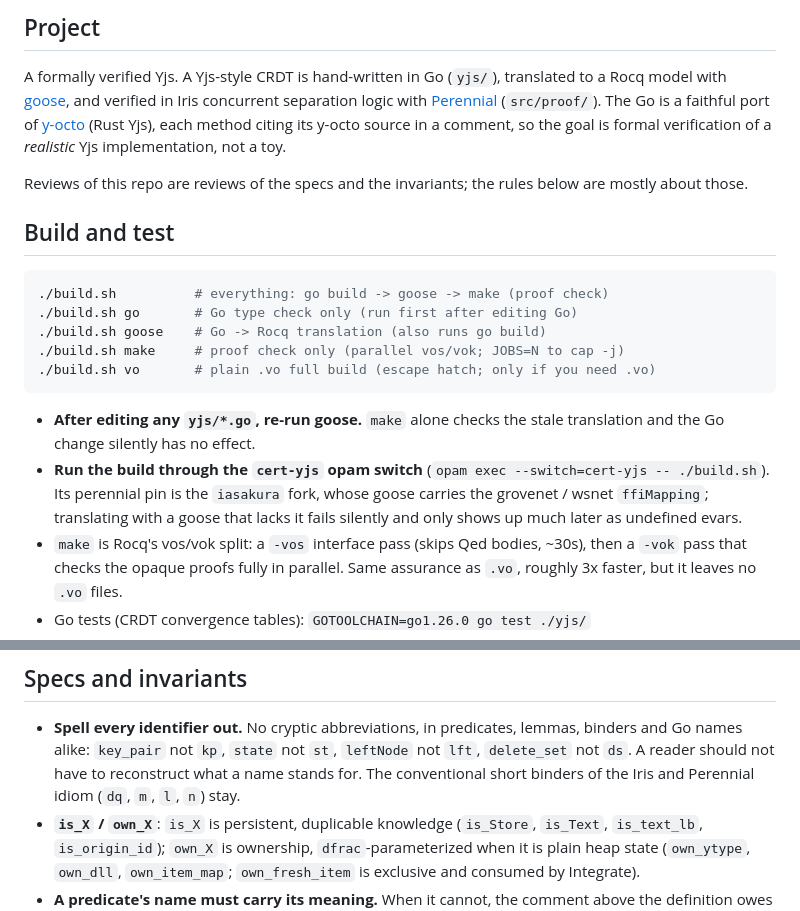
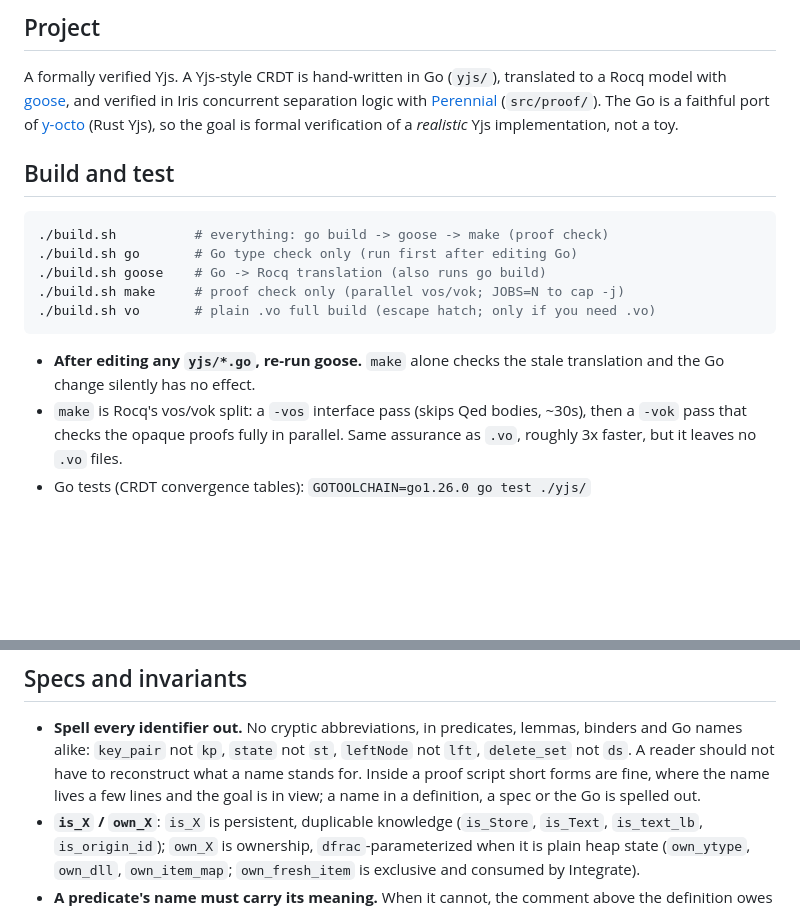
Before and after one commit to iasakura/cert-yjs, a Markdown page: CLAUDE.md, 2 parts joined by grey strips. Drawn GitHub-style; blank space fills up the shorter version.

Commit message:
drop the y-octo citation note, the review framing and the switch bullet
The Project paragraph said each Go method cites its y-octo source: that is
visible in the Go, and a reader of CLAUDE.md does not act on it. The
"reviews of this repo are reviews of the specs and the invariants" sentence
claimed more than it earned. The opam switch bullet described one machine's
setup, which belongs in WORKFLOW.md and only there.

The naming rule's exception is now the one that matches practice: short
forms inside a proof script, spelled out in definitions, specs and Go.

Co-Authored-By: Claude Opus 5 <noreply@anthropic.com>
Claude-Session: https://claude.ai/code/session_01Jh1xj3GMT9ixuKApaYJBVM

```diff
--- a/CLAUDE.md
+++ b/CLAUDE.md
@@ -7,12 +7,8 @@ translated to a Rocq model with
 [goose](https://github.com/mit-pdos/perennial/tree/master/goose), and verified
 in Iris concurrent separation logic with
 [Perennial](https://github.com/mit-pdos/perennial) (`src/proof/`). The Go is a
-faithful port of [y-octo](https://github.com/y-crdt/y-octo) (Rust Yjs), each
-method citing its y-octo source in a comment, so the goal is formal
-verification of a *realistic* Yjs implementation, not a toy.
-
-Reviews of this repo are reviews of the specs and the invariants; the rules
-below are mostly about those.
+faithful port of [y-octo](https://github.com/y-crdt/y-octo) (Rust Yjs), so the
+goal is formal verification of a *realistic* Yjs implementation, not a toy.
 
 ## Build and test
 
@@ -26,11 +22,6 @@ below are mostly about those.
 
 - **After editing any `yjs/*.go`, re-run goose.** `make` alone checks the stale
   translation and the Go change silently has no effect.
-- **Run the build through the `cert-yjs` opam switch**
-  (`opam exec --switch=cert-yjs -- ./build.sh`). Its perennial pin is the
-  `iasakura` fork, whose goose carries the grovenet / wsnet `ffiMapping`;
-  translating with a goose that lacks it fails silently and only shows up much
-  later as undefined evars.
 - `make` is Rocq's vos/vok split: a `-vos` interface pass (skips Qed bodies,
   ~30s), then a `-vok` pass that checks the opaque proofs fully in parallel.
   Same assurance as `.vo`, roughly 3x faster, but it leaves no `.vo` files.
@@ -48,8 +39,9 @@ gotchas `build.sh` absorbs, and one-time environment setup. CI runs the same
 - **Spell every identifier out.** No cryptic abbreviations, in predicates,
   lemmas, binders and Go names alike: `key_pair` not `kp`, `state` not `st`,
   `leftNode` not `lft`, `delete_set` not `ds`. A reader should not have to
-  reconstruct what a name stands for. The conventional short binders of the
-  Iris and Perennial idiom (`dq`, `m`, `l`, `n`) stay.
+  reconstruct what a name stands for. Inside a proof script short forms are
+  fine, where the name lives a few lines and the goal is in view; a name in a
+  definition, a spec or the Go is spelled out.
 - **`is_X` / `own_X`**: `is_X` is persistent, duplicable knowledge (`is_Store`,
   `is_Text`, `is_text_lb`, `is_origin_id`); `own_X` is ownership,
   `dfrac`-parameterized when it is plain heap state (`own_ytype`, `own_dll`,
```
